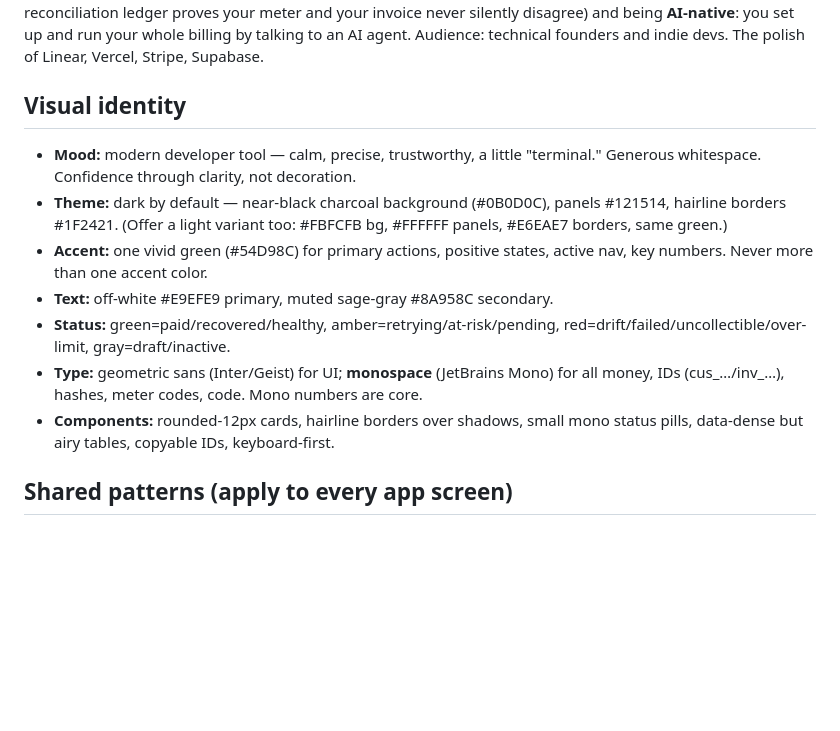
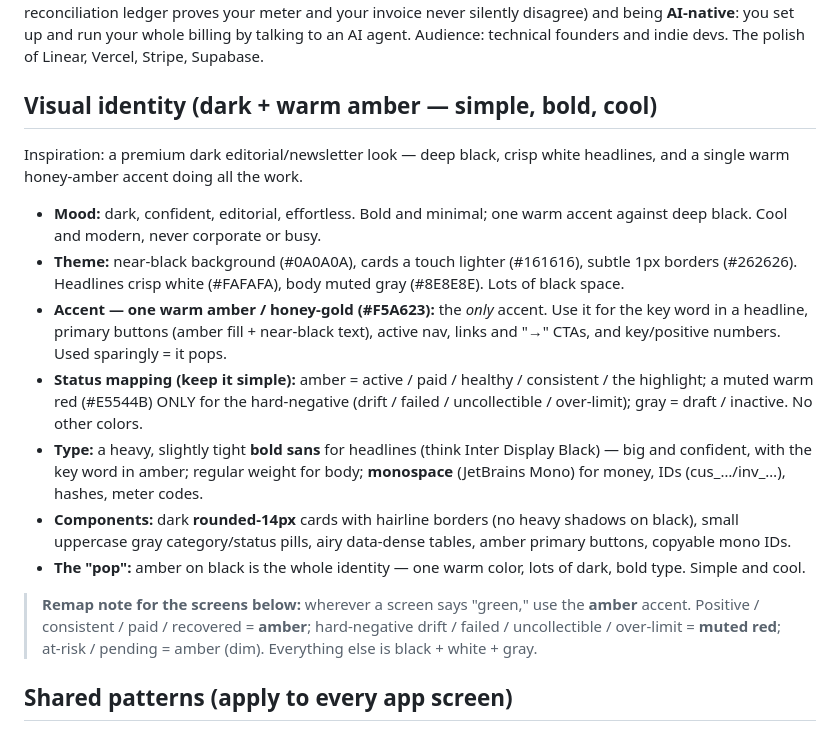
Before and after one commit to Arjun0606/smolbill, a Markdown page: STITCH.md, the part around the change. Drawn GitHub-style; blank space fills up the shorter version.

Commit message:
stitch: amber dark theme

```diff
--- a/STITCH.md
+++ b/STITCH.md
@@ -20,22 +20,35 @@ being **AI-native**: you set up and run your whole billing by talking to an AI a
 Audience: technical founders and indie devs. The polish of Linear, Vercel, Stripe,
 Supabase.
 
-## Visual identity
+## Visual identity (dark + warm amber — simple, bold, cool)
 
-- **Mood:** modern developer tool — calm, precise, trustworthy, a little "terminal."
-  Generous whitespace. Confidence through clarity, not decoration.
-- **Theme:** dark by default — near-black charcoal background (#0B0D0C), panels
-  #121514, hairline borders #1F2421. (Offer a light variant too: #FBFCFB bg, #FFFFFF
-  panels, #E6EAE7 borders, same green.)
-- **Accent:** one vivid green (#54D98C) for primary actions, positive states, active
-  nav, key numbers. Never more than one accent color.
-- **Text:** off-white #E9EFE9 primary, muted sage-gray #8A958C secondary.
-- **Status:** green=paid/recovered/healthy, amber=retrying/at-risk/pending,
-  red=drift/failed/uncollectible/over-limit, gray=draft/inactive.
-- **Type:** geometric sans (Inter/Geist) for UI; **monospace** (JetBrains Mono) for
-  all money, IDs (cus_…/inv_…), hashes, meter codes, code. Mono numbers are core.
-- **Components:** rounded-12px cards, hairline borders over shadows, small mono status
-  pills, data-dense but airy tables, copyable IDs, keyboard-first.
+Inspiration: a premium dark editorial/newsletter look — deep black, crisp white
+headlines, and a single warm honey-amber accent doing all the work.
+
+- **Mood:** dark, confident, editorial, effortless. Bold and minimal; one warm accent
+  against deep black. Cool and modern, never corporate or busy.
+- **Theme:** near-black background (#0A0A0A), cards a touch lighter (#161616), subtle
+  1px borders (#262626). Headlines crisp white (#FAFAFA), body muted gray (#8E8E8E).
+  Lots of black space.
+- **Accent — one warm amber / honey-gold (#F5A623):** the *only* accent. Use it for the
+  key word in a headline, primary buttons (amber fill + near-black text), active nav,
+  links and "→" CTAs, and key/positive numbers. Used sparingly = it pops.
+- **Status mapping (keep it simple):** amber = active / paid / healthy / consistent /
+  the highlight; a muted warm red (#E5544B) ONLY for the hard-negative (drift / failed /
+  uncollectible / over-limit); gray = draft / inactive. No other colors.
+- **Type:** a heavy, slightly tight **bold sans** for headlines (think Inter Display
+  Black) — big and confident, with the key word in amber; regular weight for body;
+  **monospace** (JetBrains Mono) for money, IDs (cus_…/inv_…), hashes, meter codes.
+- **Components:** dark **rounded-14px** cards with hairline borders (no heavy shadows on
+  black), small uppercase gray category/status pills, airy data-dense tables, amber
+  primary buttons, copyable mono IDs.
+- **The "pop":** amber on black is the whole identity — one warm color, lots of dark,
+  bold type. Simple and cool.
+
+> **Remap note for the screens below:** wherever a screen says "green," use the **amber**
+> accent. Positive / consistent / paid / recovered = **amber**; hard-negative drift /
+> failed / uncollectible / over-limit = **muted red**; at-risk / pending = amber (dim).
+> Everything else is black + white + gray.
 
 ## Shared patterns (apply to every app screen)
 
```
